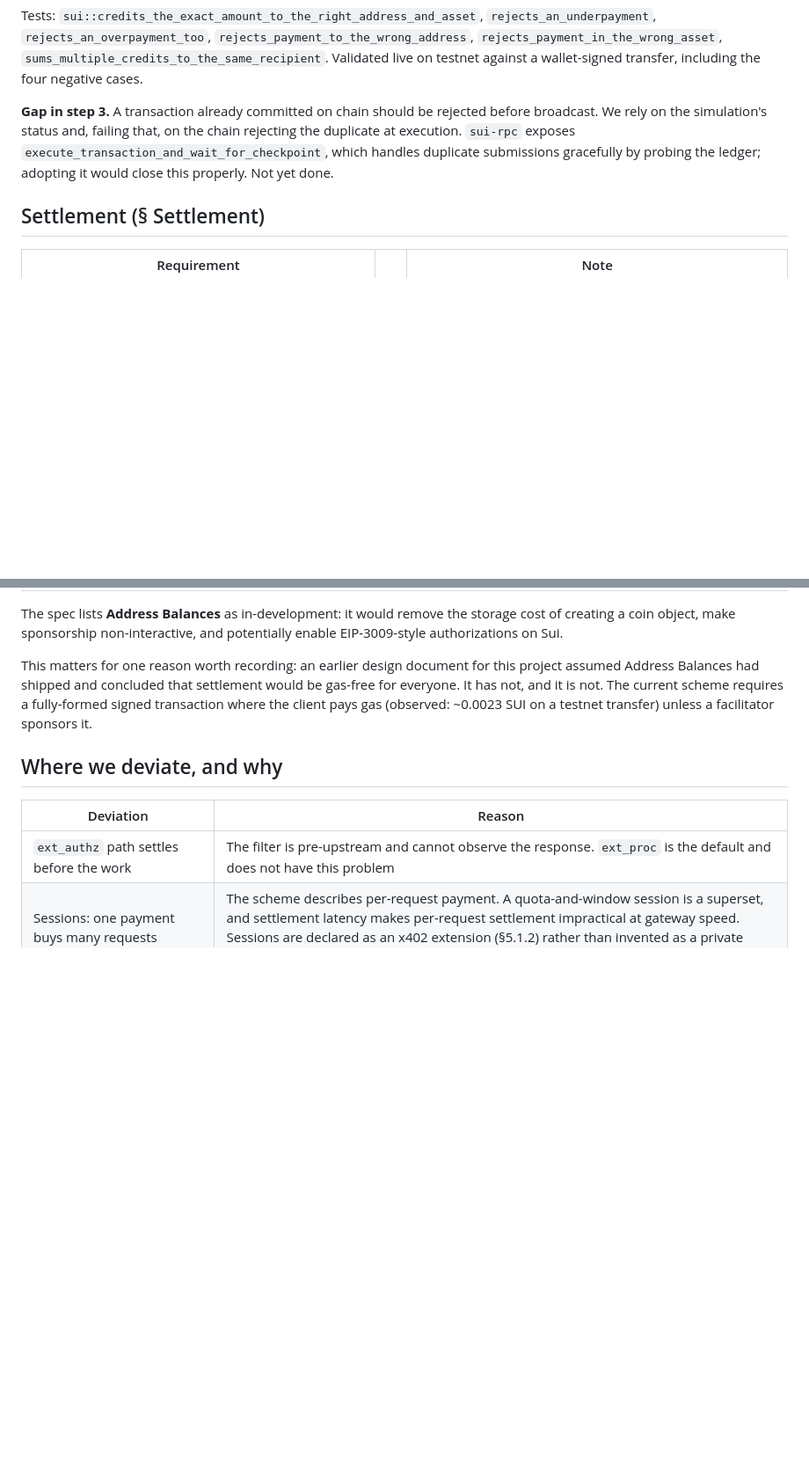
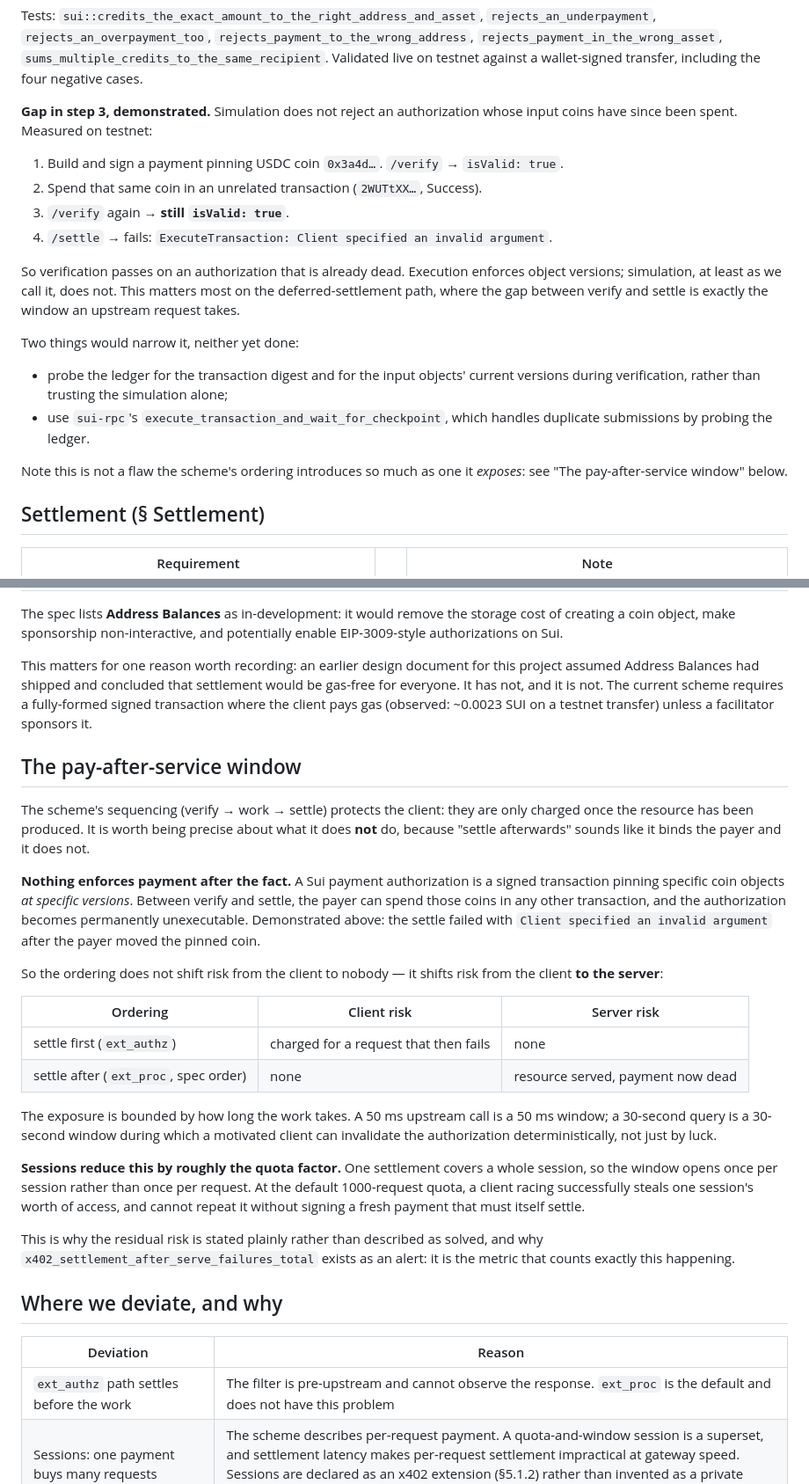
Before and after one commit to 0xfreak0/sui-x402-verifier, a Markdown page: docs/sui-scheme-conformance.md, 2 parts joined by grey strips. Shown at 88% size. Rendered like a GitHub page; blank space fills up the shorter version.

Commit message:
Document the pay-after-service window, and a verification gap it exposes
Testing the spec's verify -> work -> settle ordering on testnet showed two
things worth writing down.

THE ORDERING DOES NOT ENFORCE PAYMENT

A Sui payment authorization is a signed transaction pinning specific coin
objects at specific VERSIONS. Between verify and settle the payer can spend
those coins in any other transaction, permanently invalidating the
authorization. Demonstrated:

  1. sign a payment pinning USDC coin 0x3a4d…; /verify -> isValid: true
  2. spend that coin elsewhere (2WUTtXX…, Success)
  3. /settle -> ExecuteTransaction: Client specified an invalid argument

So settling afterwards does not bind the payer. It moves risk from the client
(charged for a request that then failed) to the server (resource served, payment
now dead). The exposure is bounded by how long the upstream takes, and sessions
shrink it by the quota factor: one settlement covers a whole session, so the
window opens once per session rather than once per request.

VERIFICATION PASSES ON A DEAD AUTHORIZATION

Step 3 of the scheme is "simulate to ensure it would succeed". Simulation does
not reject inputs that have since been spent: after the coin was moved, /verify
still returned isValid: true while /settle failed. Execution enforces object
versions; simulation, at least as we call it, does not.

This makes the deferred-settlement window worse than assumed, because
verification cannot be relied on to have established that settlement will work.
Narrowing it means probing the ledger for input object versions during
verification, and/or using execute_transaction_and_wait_for_checkpoint. Neither
is done yet; both are written down.

Recorded in docs/sui-scheme-conformance.md and the README rather than left as
folklore. x402_settlement_after_serve_failures_total is the metric that counts
this happening in production.

Co-Authored-By: Claude Opus 5 (1M context) <noreply@anthropic.com>
Claude-Session: https://claude.ai/code/session_01Gg12itje2HFTLLsSSgp8b5

```diff
--- a/docs/sui-scheme-conformance.md
+++ b/docs/sui-scheme-conformance.md
@@ -66,12 +66,28 @@ Tests: `sui::credits_the_exact_amount_to_the_right_address_and_asset`,
 `sums_multiple_credits_to_the_same_recipient`. Validated live on testnet against
 a wallet-signed transfer, including the four negative cases.
 
-**Gap in step 3.** A transaction already committed on chain should be rejected
-before broadcast. We rely on the simulation's status and, failing that, on the
-chain rejecting the duplicate at execution. `sui-rpc` exposes
-`execute_transaction_and_wait_for_checkpoint`, which handles duplicate
-submissions gracefully by probing the ledger; adopting it would close this
-properly. Not yet done.
+**Gap in step 3, demonstrated.** Simulation does not reject an authorization
+whose input coins have since been spent. Measured on testnet:
+
+1. Build and sign a payment pinning USDC coin `0x3a4d…`. `/verify` → `isValid: true`.
+2. Spend that same coin in an unrelated transaction (`2WUTtXX…`, Success).
+3. `/verify` again → **still `isValid: true`**.
+4. `/settle` → fails: `ExecuteTransaction: Client specified an invalid argument`.
+
+So verification passes on an authorization that is already dead. Execution
+enforces object versions; simulation, at least as we call it, does not. This
+matters most on the deferred-settlement path, where the gap between verify and
+settle is exactly the window an upstream request takes.
+
+Two things would narrow it, neither yet done:
+
+- probe the ledger for the transaction digest and for the input objects' current
+  versions during verification, rather than trusting the simulation alone;
+- use `sui-rpc`'s `execute_transaction_and_wait_for_checkpoint`, which handles
+  duplicate submissions by probing the ledger.
+
+Note this is not a flaw the scheme's ordering introduces so much as one it
+*exposes*: see "The pay-after-service window" below.
 
 ## Settlement (§ Settlement)
 
@@ -112,6 +128,42 @@ be gas-free for everyone. It has not, and it is not. The current scheme requires
 a fully-formed signed transaction where the client pays gas (observed:
 ~0.0023 SUI on a testnet transfer) unless a facilitator sponsors it.
 
+## The pay-after-service window
+
+The scheme's sequencing (verify → work → settle) protects the client: they are
+only charged once the resource has been produced. It is worth being precise
+about what it does **not** do, because "settle afterwards" sounds like it binds
+the payer and it does not.
+
+**Nothing enforces payment after the fact.** A Sui payment authorization is a
+signed transaction pinning specific coin objects *at specific versions*. Between
+verify and settle, the payer can spend those coins in any other transaction,
+and the authorization becomes permanently unexecutable. Demonstrated above: the
+settle failed with `Client specified an invalid argument` after the payer moved
+the pinned coin.
+
+So the ordering does not shift risk from the client to nobody — it shifts risk
+from the client **to the server**:
+
+| Ordering | Client risk | Server risk |
+|---|---|---|
+| settle first (`ext_authz`) | charged for a request that then fails | none |
+| settle after (`ext_proc`, spec order) | none | resource served, payment now dead |
+
+The exposure is bounded by how long the work takes. A 50 ms upstream call is a
+50 ms window; a 30-second query is a 30-second window during which a motivated
+client can invalidate the authorization deterministically, not just by luck.
+
+**Sessions reduce this by roughly the quota factor.** One settlement covers a
+whole session, so the window opens once per session rather than once per
+request. At the default 1000-request quota, a client racing successfully steals
+one session's worth of access, and cannot repeat it without signing a fresh
+payment that must itself settle.
+
+This is why the residual risk is stated plainly rather than described as solved,
+and why `x402_settlement_after_serve_failures_total` exists as an alert: it is
+the metric that counts exactly this happening.
+
 ## Where we deviate, and why
 
 | Deviation | Reason |
```
Also changed, not shown: README.md (+15 -4 lines).
